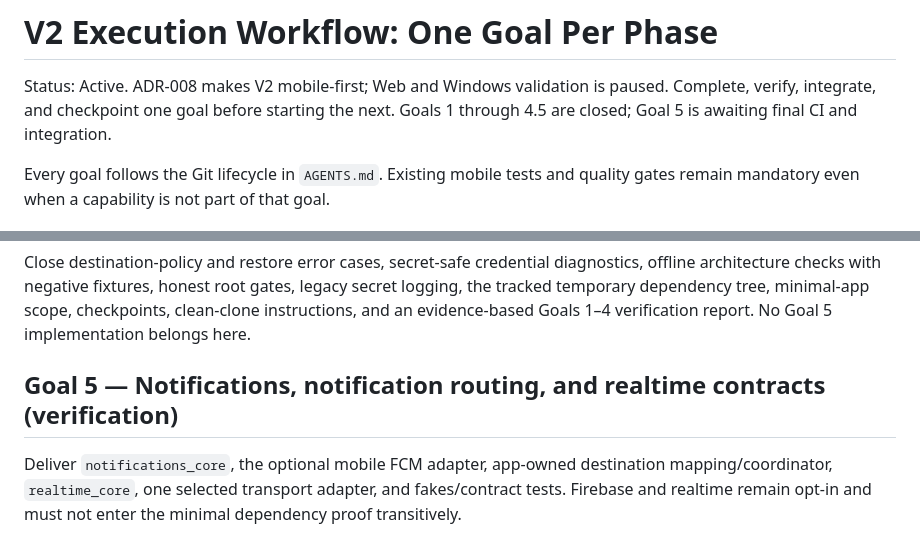
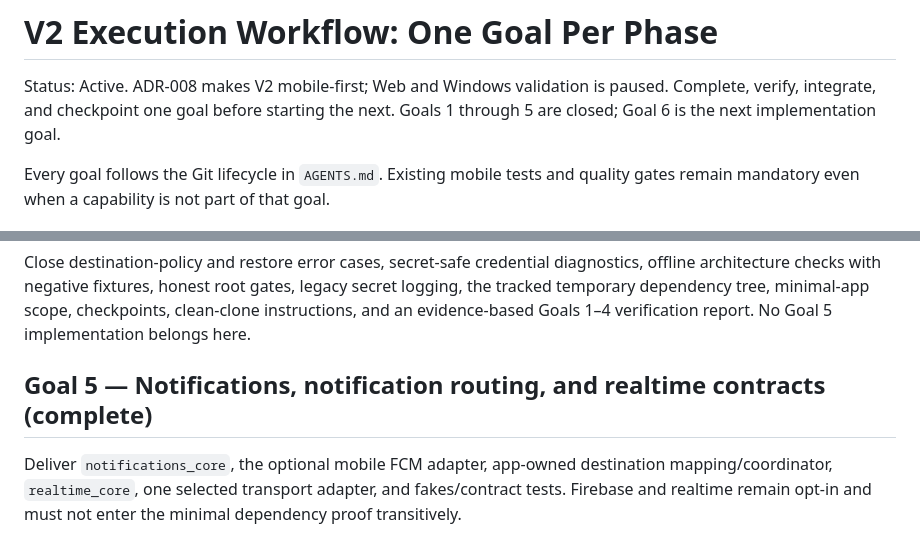
Before and after one commit to IbrahimIG1/mono_repo_template, a Markdown page: docs/migration/v2-execution-workflow.md, 2 parts joined by grey strips. GitHub-like rendering.

```diff
--- a/docs/migration/v2-execution-workflow.md
+++ b/docs/migration/v2-execution-workflow.md
@@ -2,7 +2,7 @@
 
 Status: Active. ADR-008 makes V2 mobile-first; Web and Windows validation is
 paused. Complete, verify, integrate, and checkpoint one goal before starting the
-next. Goals 1 through 4.5 are closed; Goal 5 is awaiting final CI and integration.
+next. Goals 1 through 5 are closed; Goal 6 is the next implementation goal.
 
 Every goal follows the Git lifecycle in `AGENTS.md`. Existing mobile tests and
 quality gates remain mandatory even when a capability is not part of that goal.
@@ -54,7 +54,7 @@ gates, legacy secret logging, the tracked temporary dependency tree, minimal-app
 scope, checkpoints, clean-clone instructions, and an evidence-based Goals 1–4
 verification report. No Goal 5 implementation belongs here.
 
-## Goal 5 — Notifications, notification routing, and realtime contracts (verification)
+## Goal 5 — Notifications, notification routing, and realtime contracts (complete)
 
 Deliver `notifications_core`, the optional mobile FCM adapter, app-owned
 destination mapping/coordinator, `realtime_core`, one selected transport adapter,
```
Also changed, not shown: README.md (+1 -1 lines), docs/migration/v2-goal-5-notifications-realtime.md (+8 -5 lines).
